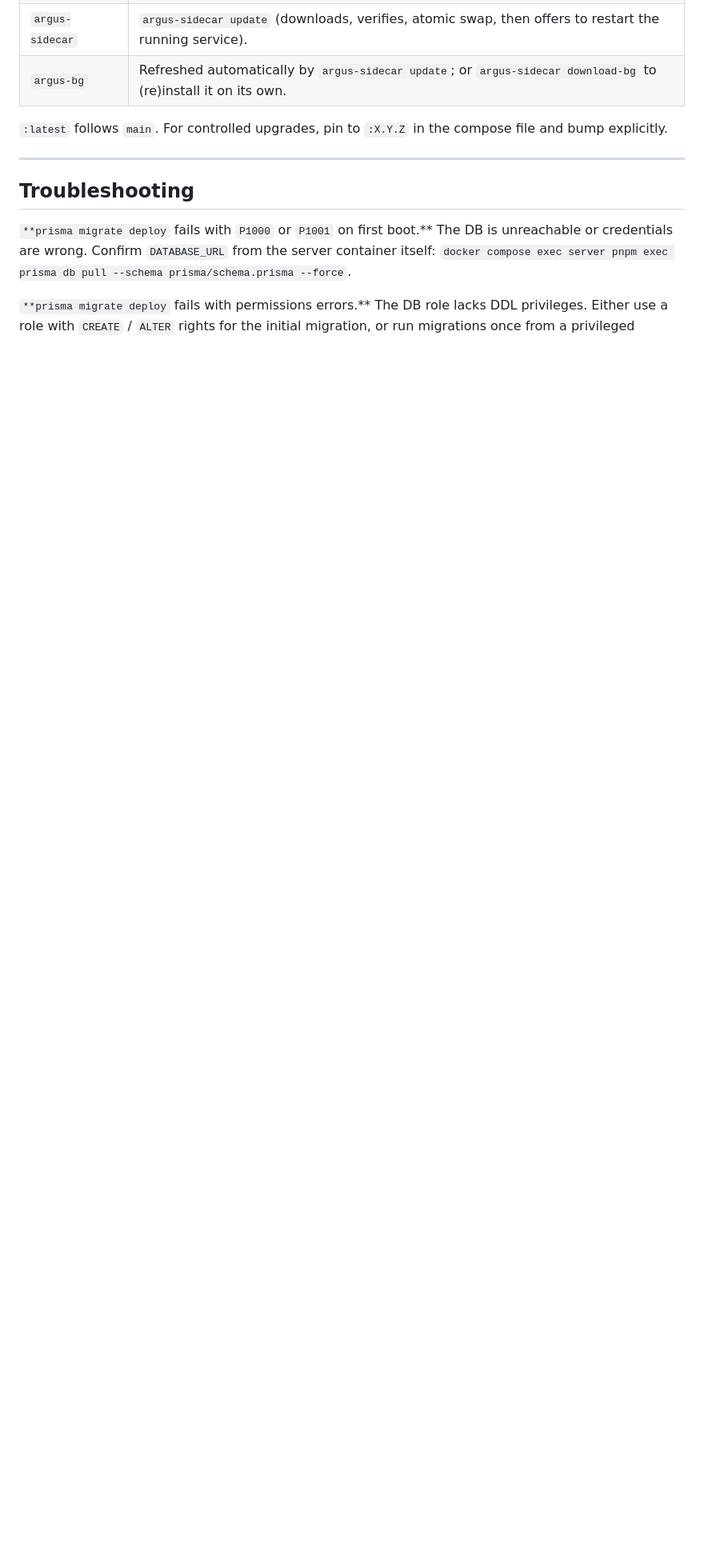
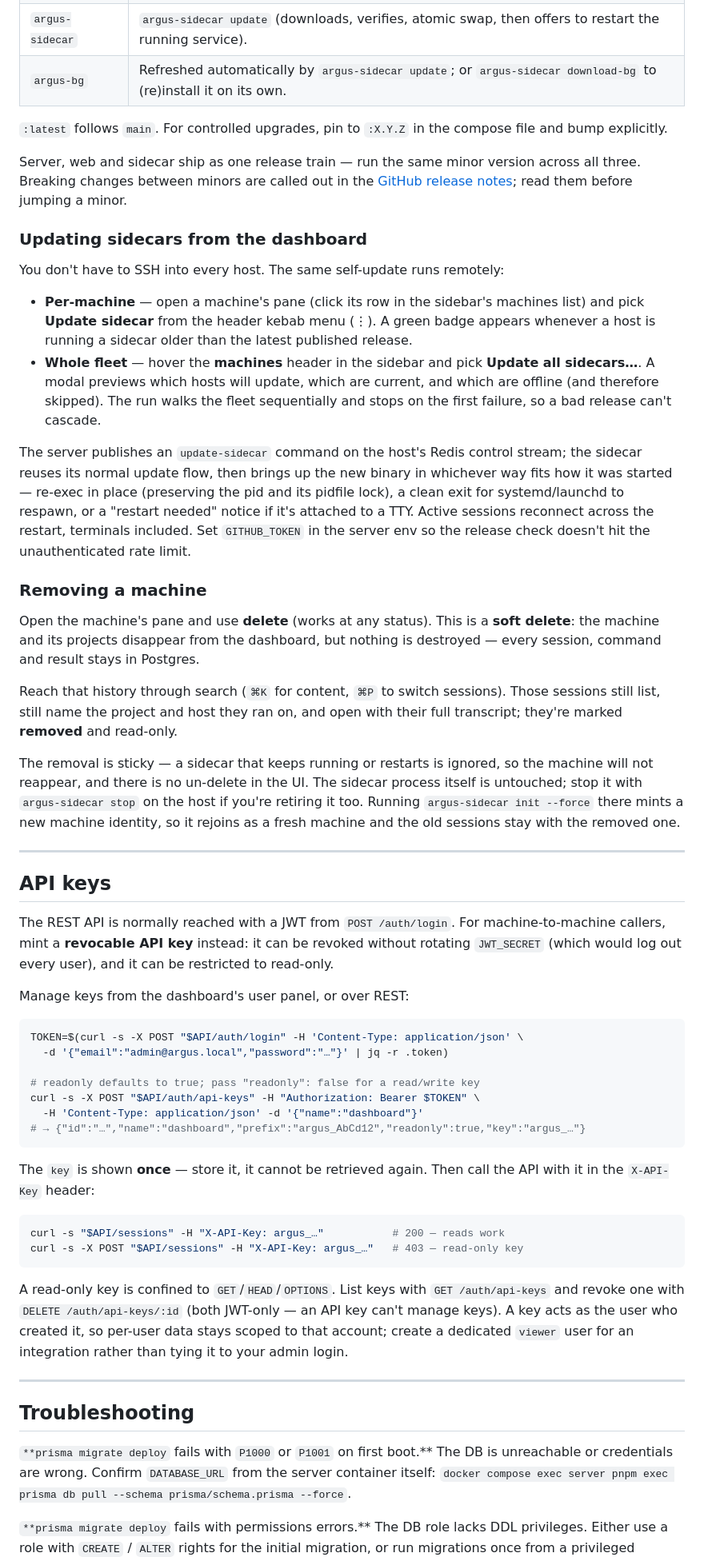
Before and after one commit to kr4t0n/argus, a Markdown page: INSTALLATION.md, the part around one of its changes. Shown at 80% size. Drawn GitHub-style; blank space fills up the shorter version.

````diff
--- a/INSTALLATION.md
+++ b/INSTALLATION.md
@@ -750,6 +767,90 @@ These can be overridden with environment variables on the sidecar
 
 `:latest` follows `main`. For controlled upgrades, pin to `:X.Y.Z` in
 the compose file and bump explicitly.
+
+Server, web and sidecar ship as one release train — run the same minor
+version across all three. Breaking changes between minors are called out
+in the [GitHub release notes](https://github.com/kr4t0n/argus/releases);
+read them before jumping a minor.
+
+### Updating sidecars from the dashboard
+
+You don't have to SSH into every host. The same self-update runs
+remotely:
+
+- **Per-machine** — open a machine's pane (click its row in the sidebar's
+  machines list) and pick **Update sidecar** from the header kebab menu
+  (⋮). A green badge appears whenever a host is running a sidecar older
+  than the latest published release.
+- **Whole fleet** — hover the **machines** header in the sidebar and pick
+  **Update all sidecars…**. A modal previews which hosts will update,
+  which are current, and which are offline (and therefore skipped). The
+  run walks the fleet sequentially and stops on the first failure, so a
+  bad release can't cascade.
+
+The server publishes an `update-sidecar` command on the host's Redis
+control stream; the sidecar reuses its normal update flow, then brings up
+the new binary in whichever way fits how it was started — re-exec in
+place (preserving the pid and its pidfile lock), a clean exit for
+systemd/launchd to respawn, or a "restart needed" notice if it's attached
+to a TTY. Active sessions reconnect across the restart, terminals
+included. Set `GITHUB_TOKEN` in the server env so the release check
+doesn't hit the unauthenticated rate limit.
+
+### Removing a machine
+
+Open the machine's pane and use **delete** (works at any status). This is
+a **soft delete**: the machine and its projects disappear from the
+dashboard, but nothing is destroyed — every session, command and result
+stays in Postgres.
+
+Reach that history through search (`⌘K` for content, `⌘P` to switch
+sessions). Those sessions still list, still name the project and host
+they ran on, and open with their full transcript; they're marked
+**removed** and read-only.
+
+The removal is sticky — a sidecar that keeps running or restarts is
+ignored, so the machine will not reappear, and there is no un-delete in
+the UI. The sidecar process itself is untouched; stop it with
+`argus-sidecar stop` on the host if you're retiring it too. Running
+`argus-sidecar init --force` there mints a new machine identity, so it
+rejoins as a fresh machine and the old sessions stay with the removed one.
+
+---
+
+## API keys
+
+The REST API is normally reached with a JWT from `POST /auth/login`. For
+machine-to-machine callers, mint a **revocable API key** instead: it can
+be revoked without rotating `JWT_SECRET` (which would log out every
+user), and it can be restricted to read-only.
+
+Manage keys from the dashboard's user panel, or over REST:
+
+```bash
+TOKEN=$(curl -s -X POST "$API/auth/login" -H 'Content-Type: application/json' \
+  -d '{"email":"admin@argus.local","password":"…"}' | jq -r .token)
+
+# readonly defaults to true; pass "readonly": false for a read/write key
+curl -s -X POST "$API/auth/api-keys" -H "Authorization: Bearer $TOKEN" \
+  -H 'Content-Type: application/json' -d '{"name":"dashboard"}'
+# → {"id":"…","name":"dashboard","prefix":"argus_AbCd12","readonly":true,"key":"argus_…"}
+```
+
+The `key` is shown **once** — store it, it cannot be retrieved again.
+Then call the API with it in the `X-API-Key` header:
+
+```bash
+curl -s "$API/sessions" -H "X-API-Key: argus_…"           # 200 — reads work
+curl -s -X POST "$API/sessions" -H "X-API-Key: argus_…"   # 403 — read-only key
+```
+
+A read-only key is confined to `GET`/`HEAD`/`OPTIONS`. List keys with
+`GET /auth/api-keys` and revoke one with `DELETE /auth/api-keys/:id`
+(both JWT-only — an API key can't manage keys). A key acts as the user
+who created it, so per-user data stays scoped to that account; create a
+dedicated `viewer` user for an integration rather than tying it to your
+admin login.
 
 ---
 
````
Also changed, not shown: other parts of INSTALLATION.md (+72 -56 lines), 1 other file.
